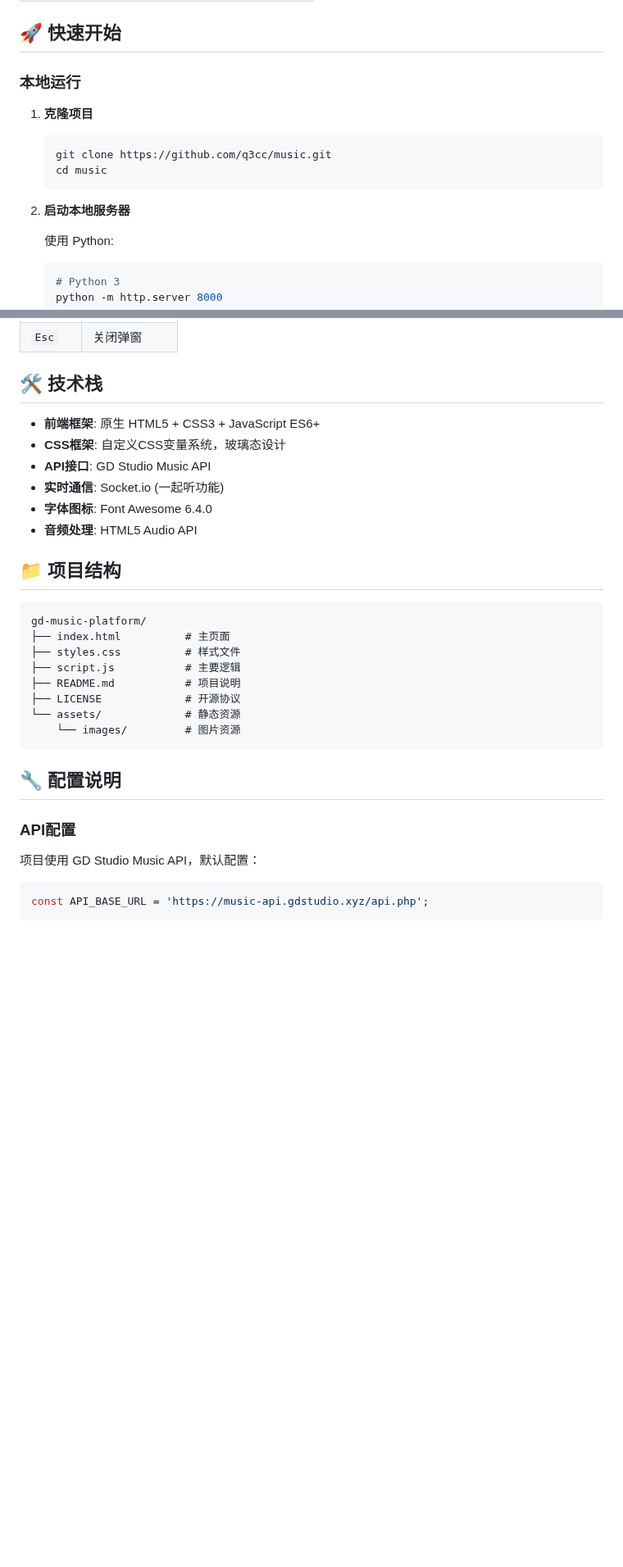
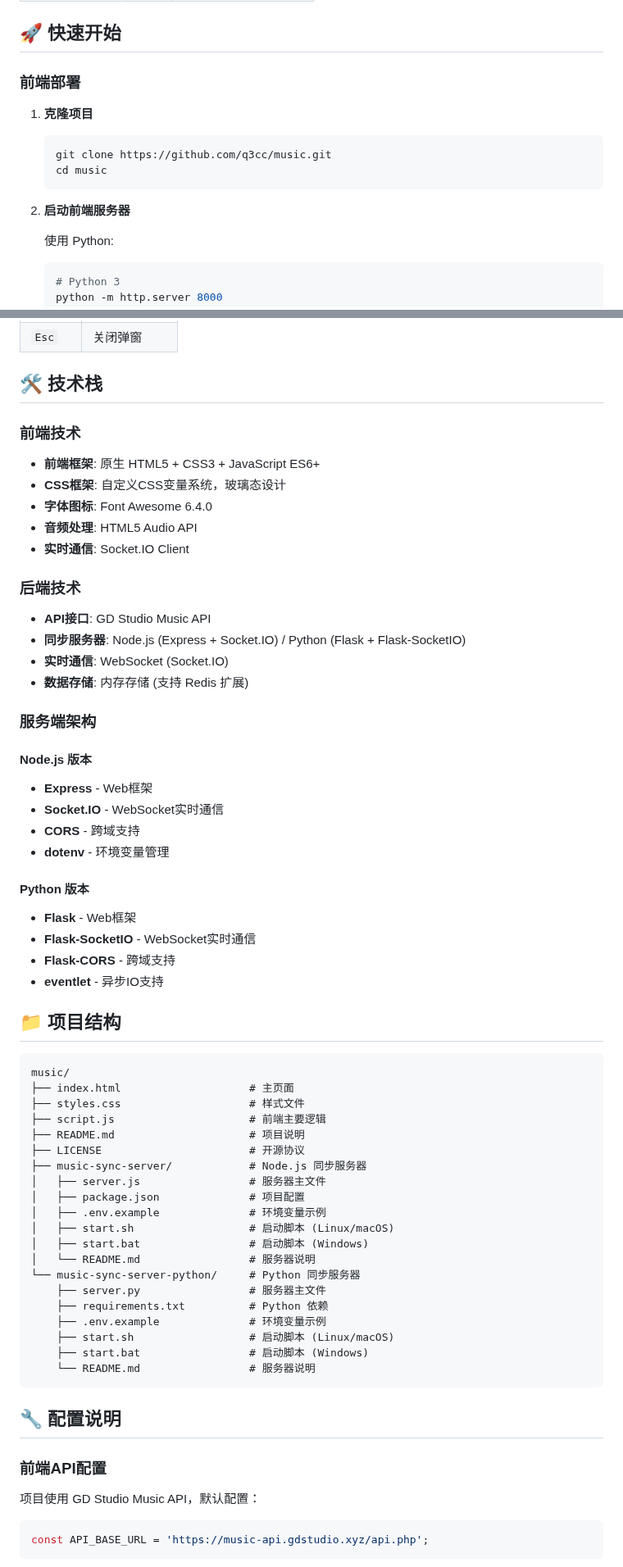
Before and after one commit to q3cc/music, a Markdown page: README.md, 2 parts joined by grey strips. Shown at 82% size. GitHub-like rendering; blank space fills up the shorter version.

````diff
--- a/README.md
+++ b/README.md
@@ -39,7 +41,7 @@
 
 ## 🚀 快速开始
 
-### 本地运行
+### 前端部署
 
 1. **克隆项目**
    ```bash
@@ -47,7 +49,7 @@
    cd music
    ```
 
-2. **启动本地服务器**
+2. **启动前端服务器**
 
    使用 Python:
    ```bash
@@ -112,29 +167,61 @@
 
 ## 🛠️ 技术栈
 
+### 前端技术
 - **前端框架**: 原生 HTML5 + CSS3 + JavaScript ES6+
 - **CSS框架**: 自定义CSS变量系统，玻璃态设计
-- **API接口**: GD Studio Music API
-- **实时通信**: Socket.io (一起听功能)
 - **字体图标**: Font Awesome 6.4.0
 - **音频处理**: HTML5 Audio API
+- **实时通信**: Socket.IO Client
+
+### 后端技术
+- **API接口**: GD Studio Music API
+- **同步服务器**: Node.js (Express + Socket.IO) / Python (Flask + Flask-SocketIO)
+- **实时通信**: WebSocket (Socket.IO)
+- **数据存储**: 内存存储 (支持 Redis 扩展)
+
+### 服务端架构
+
+#### Node.js 版本
+- **Express** - Web框架
+- **Socket.IO** - WebSocket实时通信
+- **CORS** - 跨域支持
+- **dotenv** - 环境变量管理
+
+#### Python 版本
+- **Flask** - Web框架
+- **Flask-SocketIO** - WebSocket实时通信
+- **Flask-CORS** - 跨域支持
+- **eventlet** - 异步IO支持
 
 ## 📁 项目结构
 
 ```
-gd-music-platform/
-├── index.html          # 主页面
-├── styles.css          # 样式文件
-├── script.js           # 主要逻辑
-├── README.md           # 项目说明
-├── LICENSE             # 开源协议
-└── assets/             # 静态资源
-    └── images/         # 图片资源
+music/
+├── index.html                    # 主页面
+├── styles.css                    # 样式文件
+├── script.js                     # 前端主要逻辑
+├── README.md                     # 项目说明
+├── LICENSE                       # 开源协议
+├── music-sync-server/            # Node.js 同步服务器
+│   ├── server.js                 # 服务器主文件
+│   ├── package.json              # 项目配置
+│   ├── .env.example              # 环境变量示例
+│   ├── start.sh                  # 启动脚本 (Linux/macOS)
+│   ├── start.bat                 # 启动脚本 (Windows)
+│   └── README.md                 # 服务器说明
+└── music-sync-server-python/     # Python 同步服务器
+    ├── server.py                 # 服务器主文件
+    ├── requirements.txt          # Python 依赖
+    ├── .env.example              # 环境变量示例
+    ├── start.sh                  # 启动脚本 (Linux/macOS)
+    ├── start.bat                 # 启动脚本 (Windows)
+    └── README.md                 # 服务器说明
 ```
 
 ## 🔧 配置说明
 
-### API配置
+### 前端API配置
 
 项目使用 GD Studio Music API，默认配置：
 
````
Also changed, not shown: other parts of README.md (+179 -1 lines).
